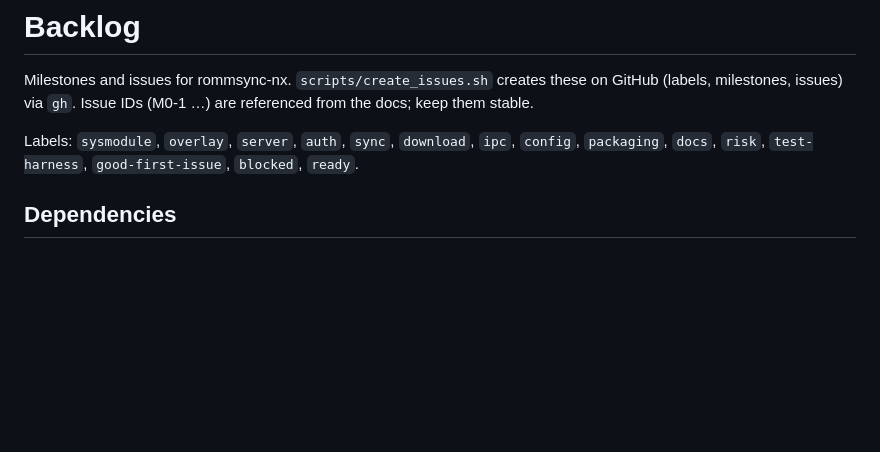
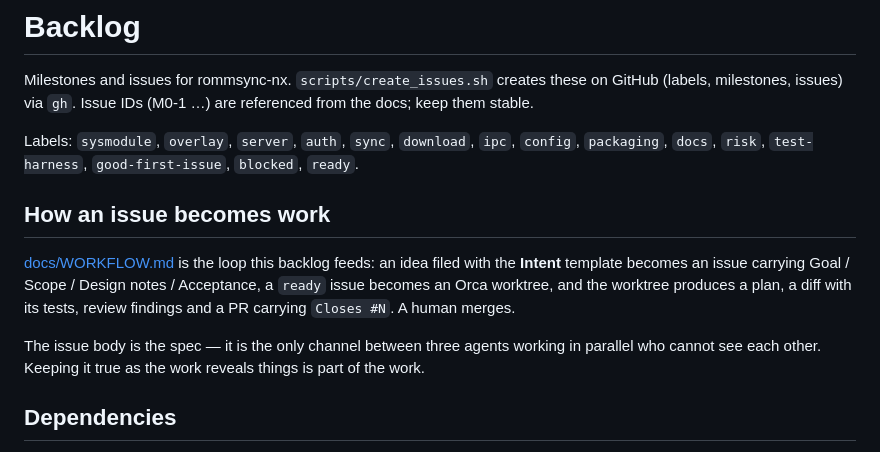
Before and after one commit to armaatus/rommsync-nx, a Markdown page: ISSUES.md, the part around the change. GitHub-like rendering; blank space fills up the shorter version.

Commit message:
ISSUES.md points at the loop the backlog feeds

```diff
--- a/ISSUES.md
+++ b/ISSUES.md
@@ -7,6 +7,18 @@ referenced from the docs; keep them stable.
 Labels: `sysmodule`, `overlay`, `server`, `auth`, `sync`, `download`, `ipc`,
 `config`, `packaging`, `docs`, `risk`, `test-harness`, `good-first-issue`,
 `blocked`, `ready`.
+
+## How an issue becomes work
+
+[docs/WORKFLOW.md](docs/WORKFLOW.md) is the loop this backlog feeds: an idea
+filed with the **Intent** template becomes an issue carrying Goal / Scope /
+Design notes / Acceptance, a `ready` issue becomes an Orca worktree, and the
+worktree produces a plan, a diff with its tests, review findings and a PR
+carrying `Closes #N`. A human merges.
+
+The issue body is the spec — it is the only channel between three agents working
+in parallel who cannot see each other. Keeping it true as the work reveals
+things is part of the work.
 
 ## Dependencies
 
```
